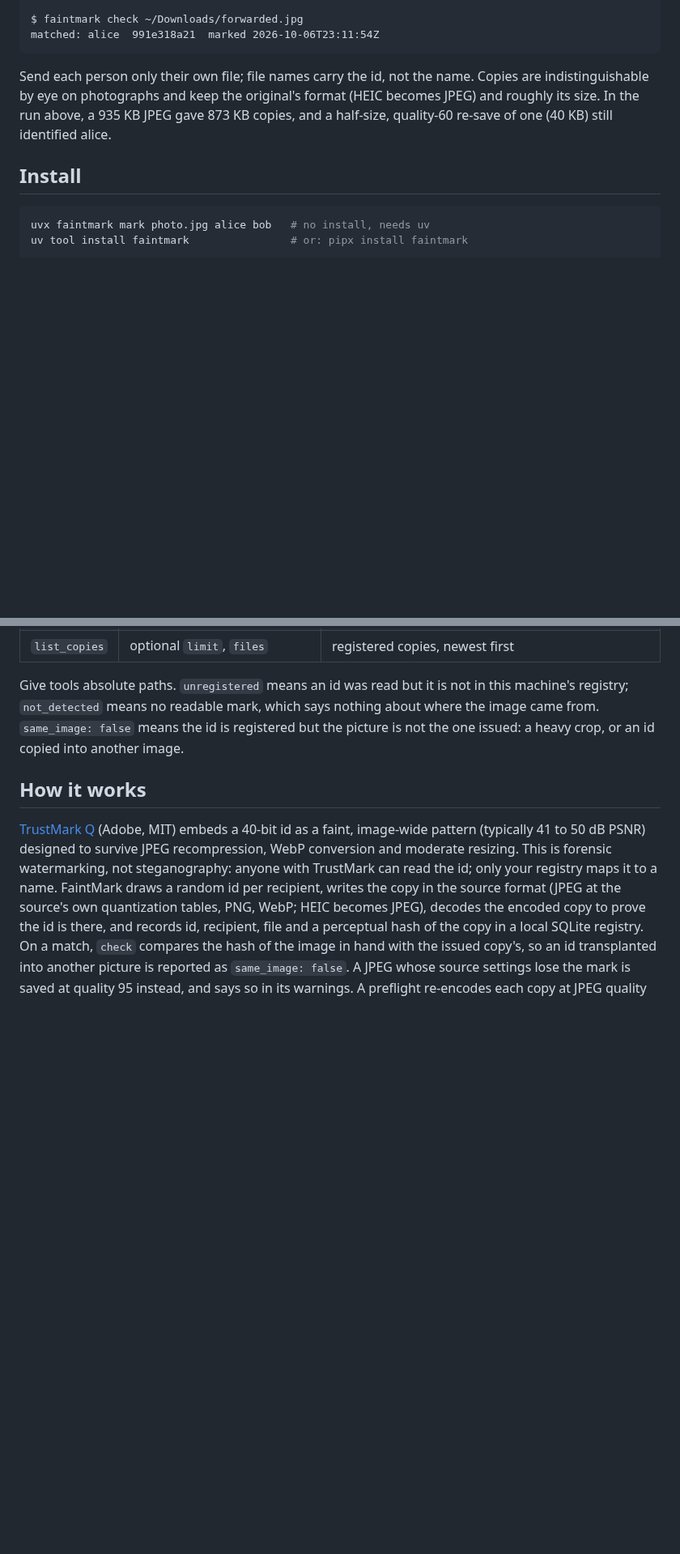
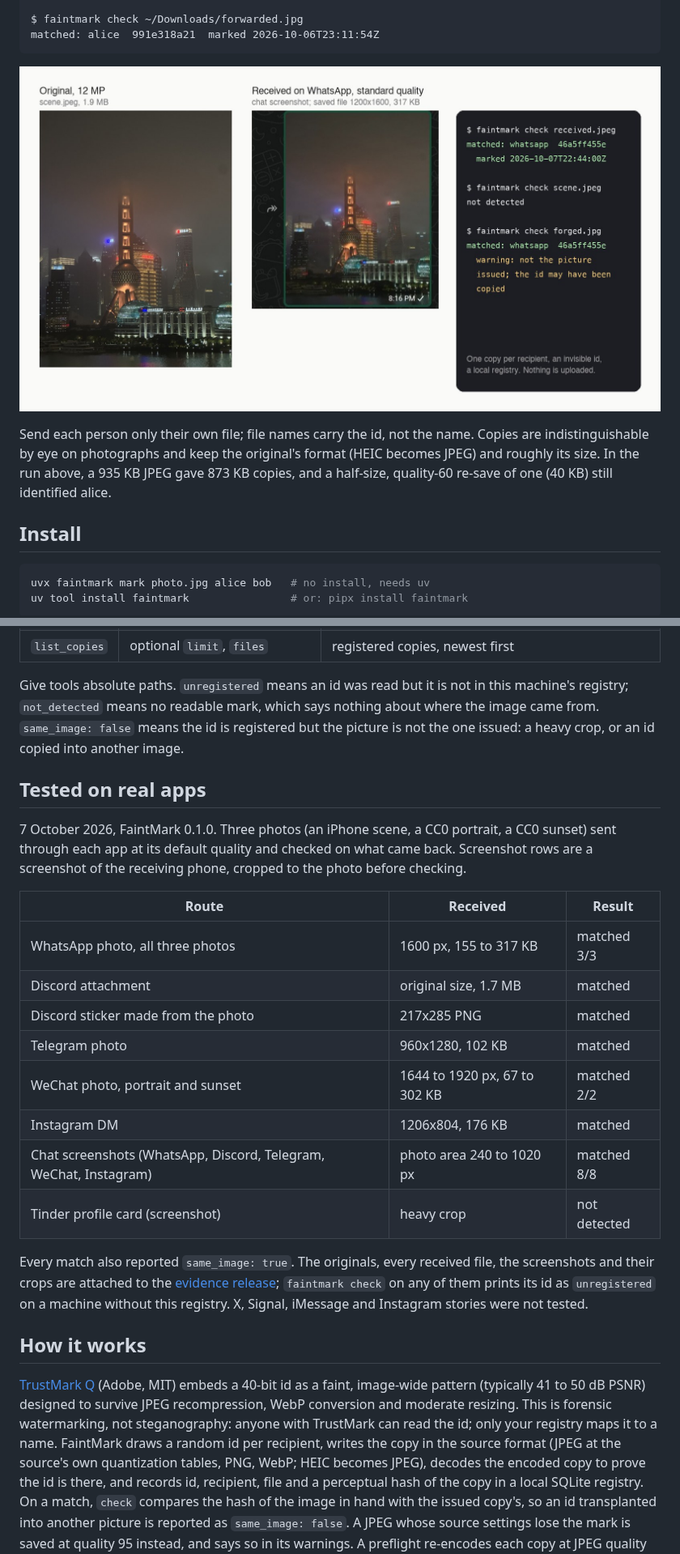
Before and after one commit to matchalatteguy/FaintMark, a Markdown page: README.md, 2 parts joined by grey strips. Shown at 81% size. GitHub-like rendering; pictures changed too: docs/hero.jpg (added); blank space fills up the shorter version.

Commit message:
Show the real-app round trips
Dated results table, evidence release link and a hero image.

Co-Authored-By: Claude Fable 5.1 <noreply@anthropic.com>

````diff
--- a/README.md
+++ b/README.md
@@ -15,6 +15,8 @@ bob  746ac9fa88  /Users/me/Pictures/marked/photo-746ac9fa88.jpg
 $ faintmark check ~/Downloads/forwarded.jpg
 matched: alice  991e318a21  marked 2026-10-06T23:11:54Z
 ```
+
+![Original photo, the copy received on WhatsApp, and faintmark check matching it](docs/hero.jpg)
 
 Send each person only their own file; file names carry the id, not the name.
 Copies are indistinguishable by eye on photographs and keep the original's
@@ -84,6 +86,31 @@ nothing about where the image came from. `same_image: false` means the id is
 registered but the picture is not the one issued: a heavy crop, or an id copied
 into another image.
 
+## Tested on real apps
+
+7 October 2026, FaintMark 0.1.0. Three photos (an iPhone scene, a CC0 portrait,
+a CC0 sunset) sent through each app at its default quality and checked on what
+came back. Screenshot rows are a screenshot of the receiving phone, cropped to
+the photo before checking.
+
+| Route | Received | Result |
+| --- | --- | --- |
+| WhatsApp photo, all three photos | 1600 px, 155 to 317 KB | matched 3/3 |
+| Discord attachment | original size, 1.7 MB | matched |
+| Discord sticker made from the photo | 217x285 PNG | matched |
+| Telegram photo | 960x1280, 102 KB | matched |
+| WeChat photo, portrait and sunset | 1644 to 1920 px, 67 to 302 KB | matched 2/2 |
+| Instagram DM | 1206x804, 176 KB | matched |
+| Chat screenshots (WhatsApp, Discord, Telegram, WeChat, Instagram) | photo area 240 to 1020 px | matched 8/8 |
+| Tinder profile card (screenshot) | heavy crop | not detected |
+
+Every match also reported `same_image: true`. The originals, every received
+file, the screenshots and their crops are attached to the
+[evidence release](https://github.com/matchalatteguy/FaintMark/releases/tag/evidence-2026-10-07);
+`faintmark check` on any of them prints its id as `unregistered` on a machine
+without this registry. X, Signal, iMessage and Instagram stories were not
+tested.
+
 ## How it works
 
 [TrustMark Q](https://github.com/adobe/trustmark) (Adobe, MIT) embeds a 40-bit
````
